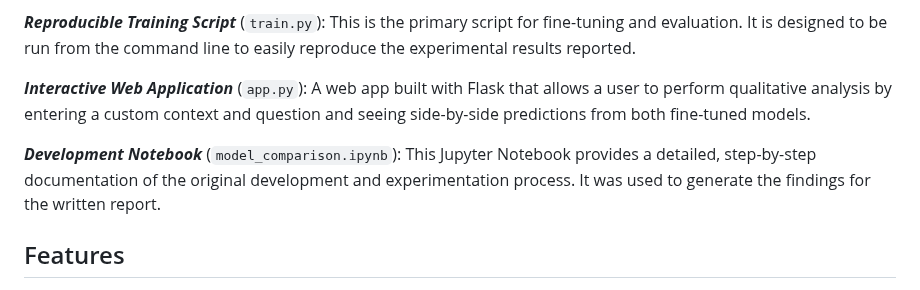
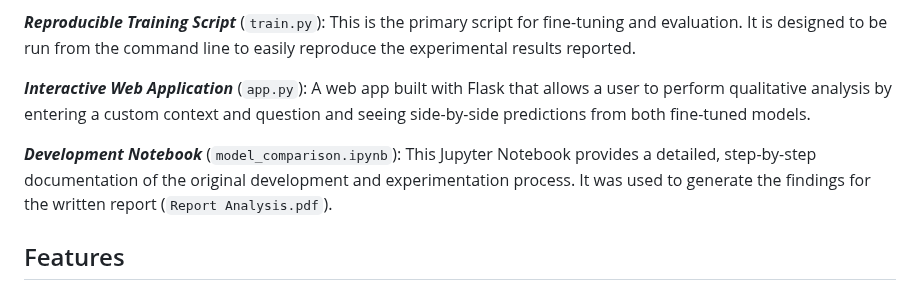
Before and after one commit to racxxhel/Assignment3, a Markdown page: README.md, the part around the change. GitHub-like rendering.

```diff
--- a/README.md
+++ b/README.md
@@ -11,7 +11,7 @@ The project is organized into three main components:
 
 ***Interactive Web Application*** (`app.py`): A web app built with Flask that allows a user to perform qualitative analysis by entering a custom context and question and seeing side-by-side predictions from both fine-tuned models.
 
-***Development Notebook*** (`model_comparison.ipynb`): This Jupyter Notebook provides a detailed, step-by-step documentation of the original development and experimentation process. It was used to generate the findings for the written report.
+***Development Notebook*** (`model_comparison.ipynb`): This Jupyter Notebook provides a detailed, step-by-step documentation of the original development and experimentation process. It was used to generate the findings for the written report (`Report Analysis.pdf`).
 
 ## Features
 - Fine-tuning of `distilbert-base-uncased` on the SQuAD v1 dataset.
```
